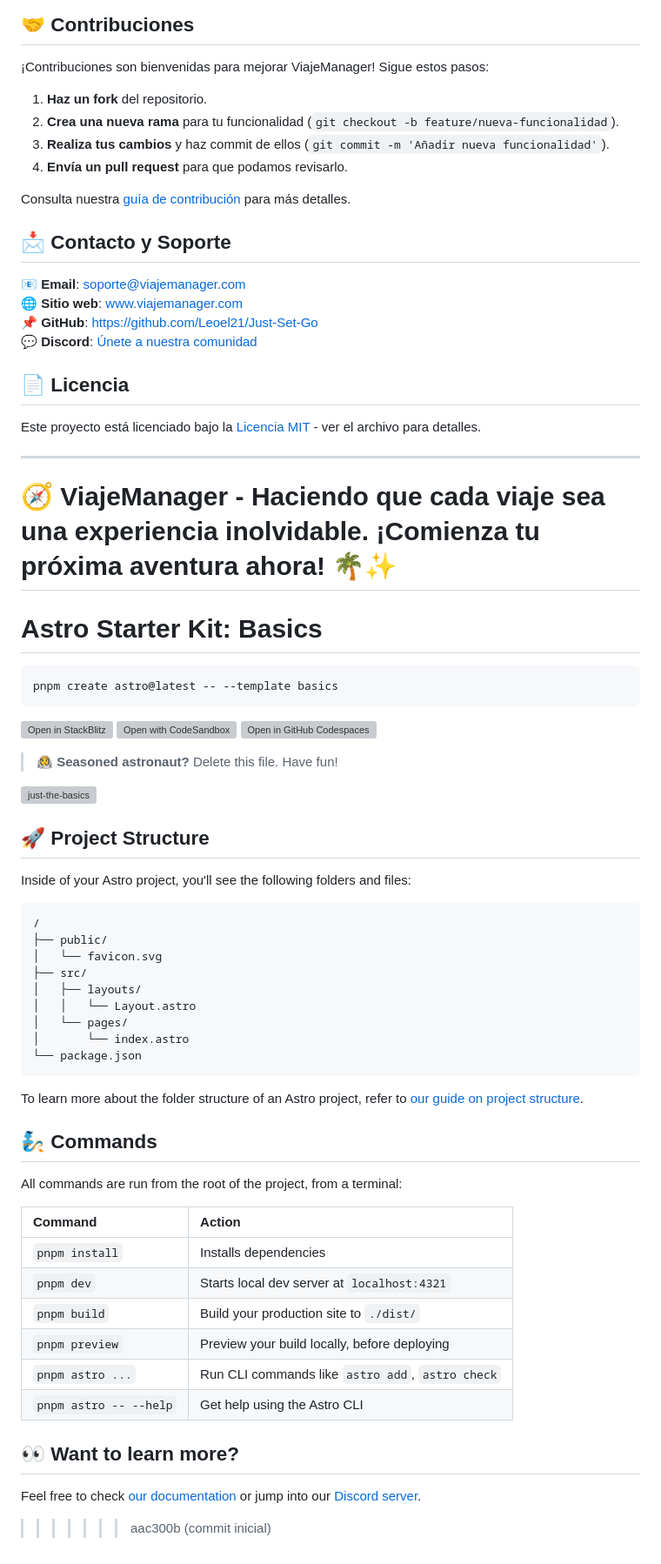
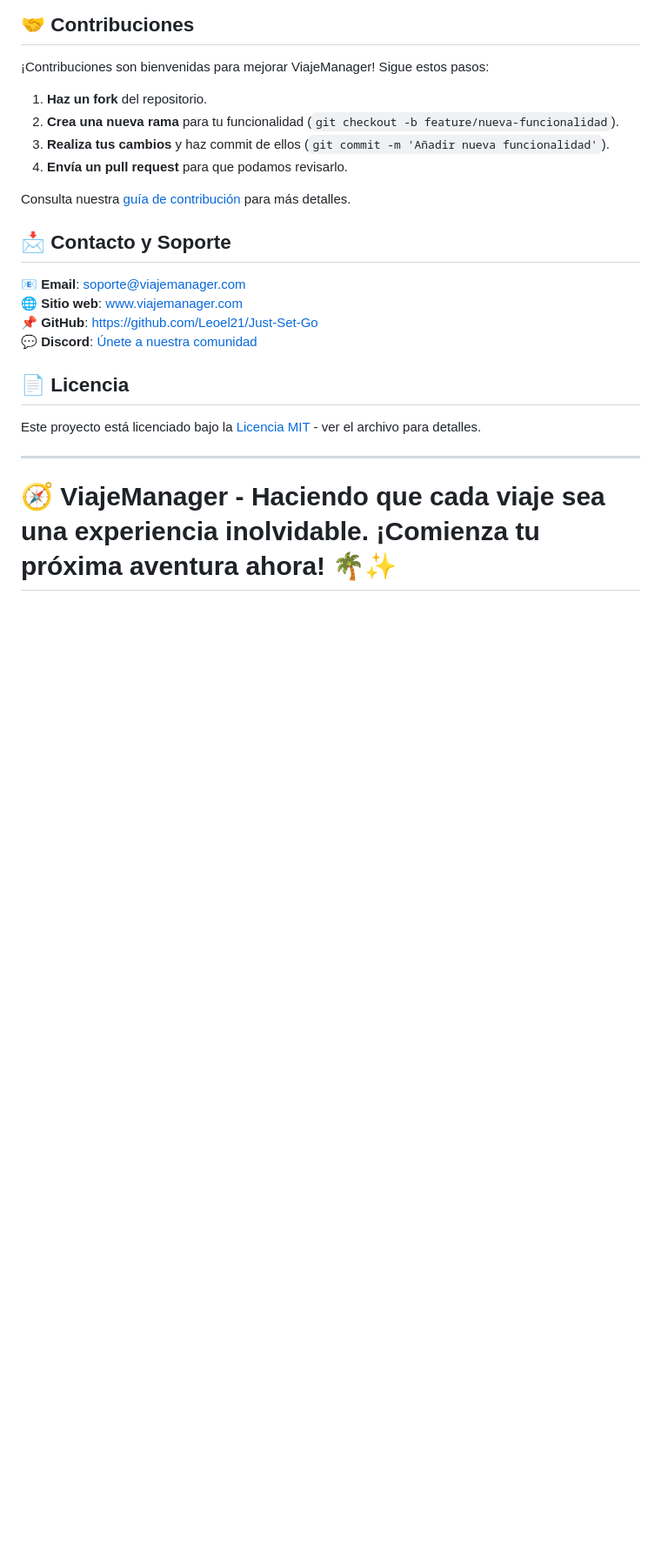
Before and after one commit to Leoel21/Just-Set-Go, a Markdown page: README.md, the part around one of its changes. Shown at 87% size. GitHub-like rendering; blank space fills up the shorter version; grey boxes are pictures that could not be loaded.

````diff
--- a/README.md
+++ b/README.md
@@ -153,52 +152,3 @@ Este proyecto está licenciado bajo la [Licencia MIT](LICENSE) - ver el archivo
 
 🧭 **ViajeManager** - Haciendo que cada viaje sea una experiencia inolvidable. ¡Comienza tu próxima aventura ahora! 🌴✨
 =======
-# Astro Starter Kit: Basics
-
-```sh
-pnpm create astro@latest -- --template basics
-```
-
-[![Open in StackBlitz](https://developer.stackblitz.com/img/open_in_stackblitz.svg)](https://stackblitz.com/github/withastro/astro/tree/latest/examples/basics)
-[![Open with CodeSandbox](https://assets.codesandbox.io/github/button-edit-lime.svg)](https://codesandbox.io/p/sandbox/github/withastro/astro/tree/latest/examples/basics)
-[![Open in GitHub Codespaces](https://github.com/codespaces/badge.svg)](https://codespaces.new/withastro/astro?devcontainer_path=.devcontainer/basics/devcontainer.json)
-
-> 🧑‍🚀 **Seasoned astronaut?** Delete this file. Have fun!
-
-![just-the-basics](https://github.com/withastro/astro/assets/2244813/a0a5533c-a856-4198-8470-2d67b1d7c554)
-
-## 🚀 Project Structure
-
-Inside of your Astro project, you'll see the following folders and files:
-
-```text
-/
-├── public/
-│   └── favicon.svg
-├── src/
-│   ├── layouts/
-│   │   └── Layout.astro
-│   └── pages/
-│       └── index.astro
-└── package.json
-```
-
-To learn more about the folder structure of an Astro project, refer to [our guide on project structure](https://docs.astro.build/en/basics/project-structure/).
-
-## 🧞 Commands
-
-All commands are run from the root of the project, from a terminal:
-
-| Command                   | Action                                           |
-| :------------------------ | :----------------------------------------------- |
-| `pnpm install`             | Installs dependencies                            |
-| `pnpm dev`             | Starts local dev server at `localhost:4321`      |
-| `pnpm build`           | Build your production site to `./dist/`          |
-| `pnpm preview`         | Preview your build locally, before deploying     |
-| `pnpm astro ...`       | Run CLI commands like `astro add`, `astro check` |
-| `pnpm astro -- --help` | Get help using the Astro CLI                     |
-
-## 👀 Want to learn more?
-
-Feel free to check [our documentation](https://docs.astro.build) or jump into our [Discord server](https://astro.build/chat).
->>>>>>> aac300b (commit inicial)
````
Also changed, not shown: other parts of README.md (+0 -1 lines).
